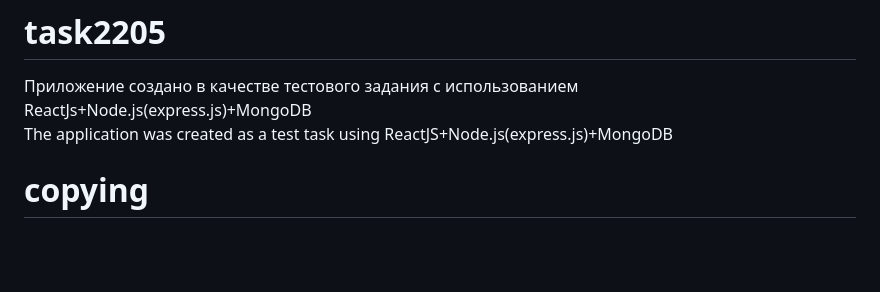
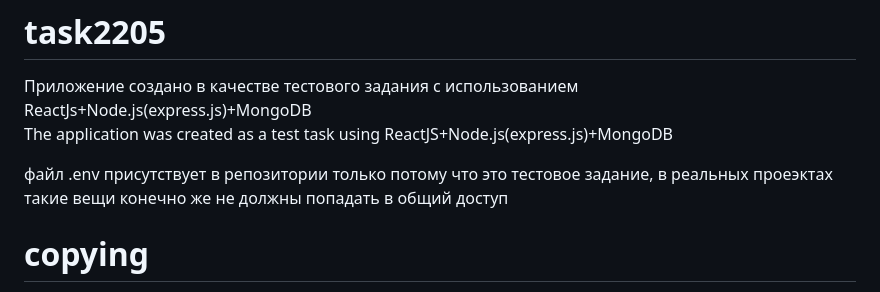
Before and after one commit to PGVlasov/task2205, a Markdown page: README.md, the part around the change. Drawn GitHub-style; blank space fills up the shorter version.

```diff
--- a/README.md
+++ b/README.md
@@ -1,6 +1,8 @@
 # task2205
 Приложение создано в качестве тестового задания с использованием ReactJs+Node.js(express.js)+MongoDB<br />
 The application was created as a test task using ReactJS+Node.js(express.js)+MongoDB<br />
+
+файл .env присутствует в репозитории только потому что это тестовое задание, в реальных проеэктах такие вещи конечно же не должны попадать в общий доступ
 
 # copying
 для копирования репозитория используйте команду "git clone"<br />
```
